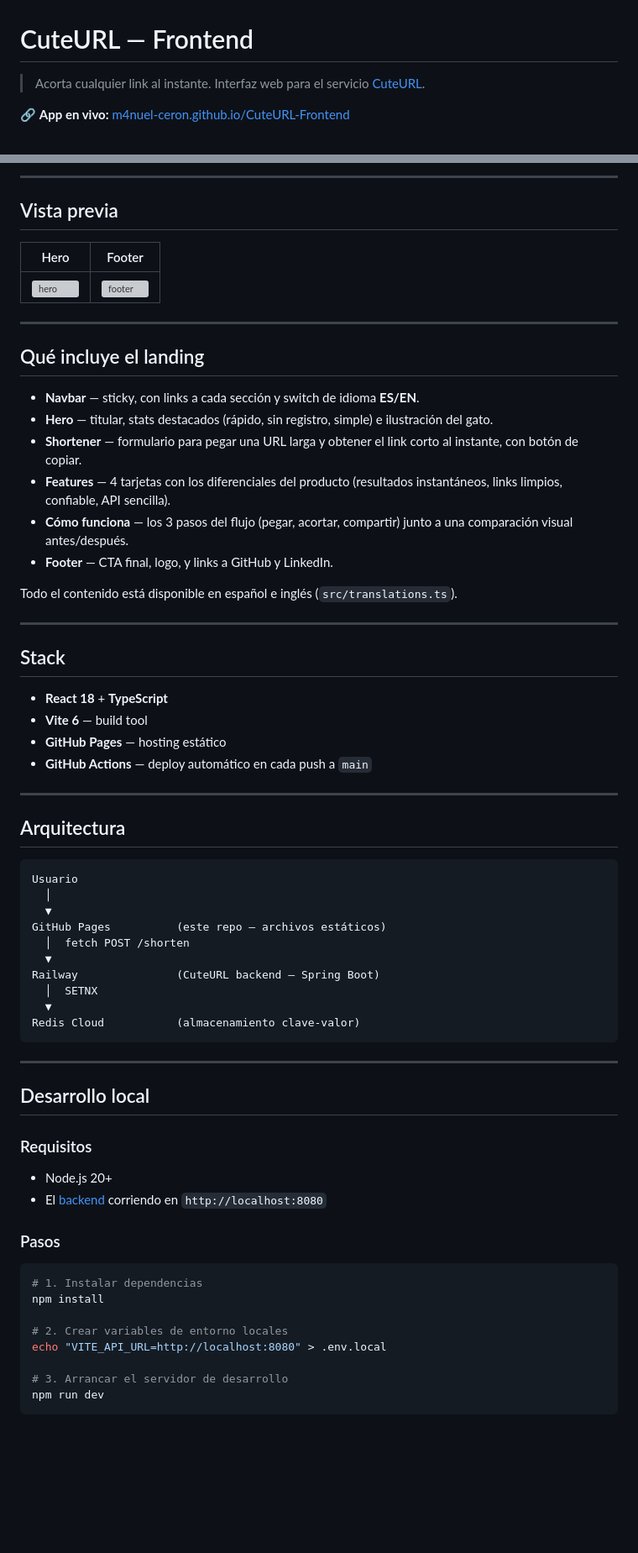
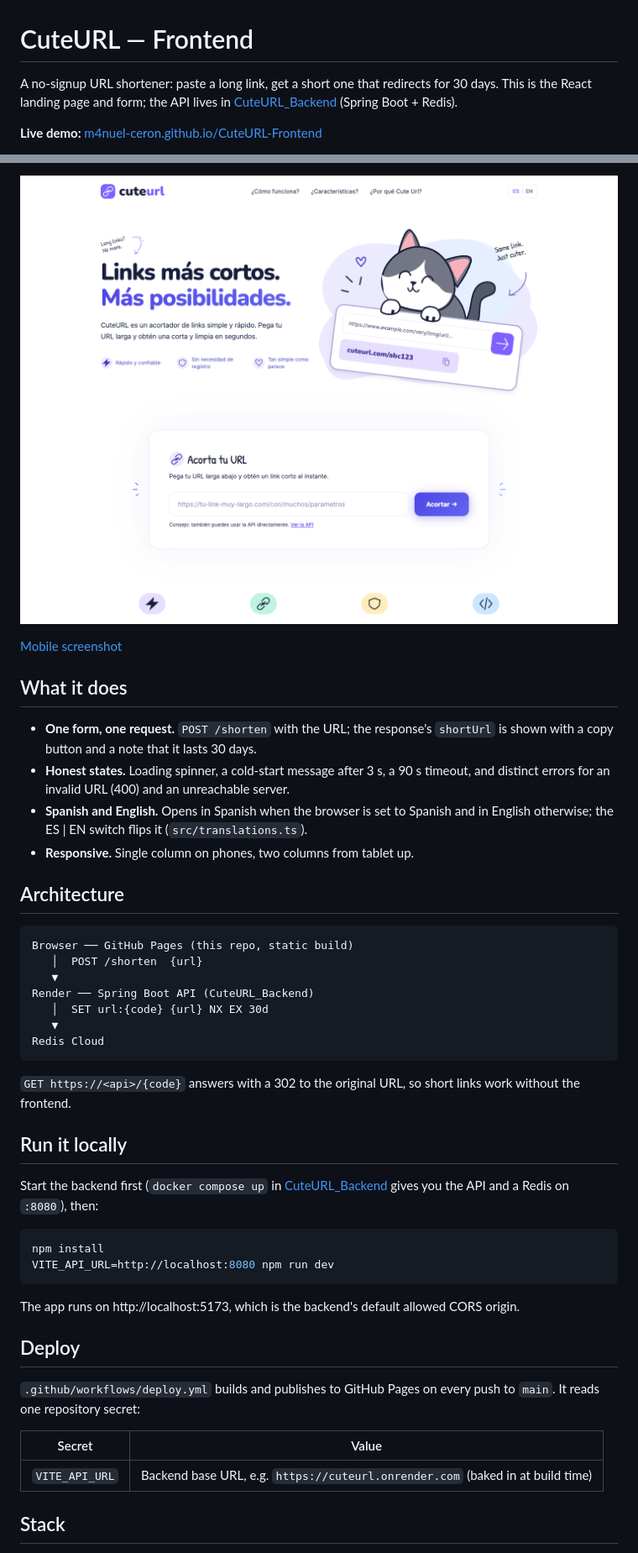
Before and after one commit to M4NUEL-CERON/CuteURL-Frontend, a Markdown page: README.md, 2 parts joined by grey strips. Shown at 84% size. GitHub-like rendering; pictures changed too: docs/desktop.png (added); blank space fills up the shorter version; grey boxes are pictures that could not be loaded.

Commit message:
docs: English README with new screenshots; stop tracking .idea
Co-Authored-By: Claude Opus 5.5 <noreply@anthropic.com>

````diff
--- a/README.md
+++ b/README.md
@@ -1,6 +1,6 @@
 # CuteURL — Frontend
 
-> Acorta cualquier link al instante. Interfaz web para el servicio [CuteURL](https://github.com/M4NUEL-CERON/CuteURL).
+A no-signup URL shortener: paste a long link, get a short one that redirects for 30 days. This is the React landing page and form; the API lives in [CuteURL_Backend](https://github.com/M4NUEL-CERON/CuteURL_Backend) (Spring Boot + Redis).
 
-🔗 **App en vivo:** [m4nuel-ceron.github.io/CuteURL-Frontend](https://m4nuel-ceron.github.io/CuteURL-Frontend/)
+**Live demo:** [m4nuel-ceron.github.io/CuteURL-Frontend](https://m4nuel-ceron.github.io/CuteURL-Frontend/)
 
@@ -8,69 +8,47 @@
 
----
+![CuteURL landing page with the shortener form](docs/desktop.png)
 
-## Vista previa
+[Mobile screenshot](docs/mobile.png)
 
-| Hero | Footer |
-|------|--------|
-| ![hero](docs/screenshot-hero.jpg) | ![footer](docs/screenshot-footer.jpg) |
+## What it does
 
----
+- **One form, one request.** `POST /shorten` with the URL; the response's `shortUrl` is shown with a copy button and a note that it lasts 30 days.
+- **Honest states.** Loading spinner, a cold-start message after 3 s, a 90 s timeout, and distinct errors for an invalid URL (400) and an unreachable server.
+- **Spanish and English.** Opens in Spanish when the browser is set to Spanish and in English otherwise; the ES | EN switch flips it (`src/translations.ts`).
+- **Responsive.** Single column on phones, two columns from tablet up.
 
-## Qué incluye el landing
+## Architecture
 
-- **Navbar** — sticky, con links a cada sección y switch de idioma **ES/EN**.
-- **Hero** — titular, stats destacados (rápido, sin registro, simple) e ilustración del gato.
-- **Shortener** — formulario para pegar una URL larga y obtener el link corto al instante, con botón de copiar.
-- **Features** — 4 tarjetas con los diferenciales del producto (resultados instantáneos, links limpios, confiable, API sencilla).
-- **Cómo funciona** — los 3 pasos del flujo (pegar, acortar, compartir) junto a una comparación visual antes/después.
-- **Footer** — CTA final, logo, y links a GitHub y LinkedIn.
+```
+Browser ── GitHub Pages (this repo, static build)
+   │  POST /shorten  {url}
+   ▼
+Render ── Spring Boot API (CuteURL_Backend)
+   │  SET url:{code} {url} NX EX 30d
+   ▼
+Redis Cloud
+```
 
-Todo el contenido está disponible en español e inglés (`src/translations.ts`).
+`GET https://<api>/{code}` answers with a 302 to the original URL, so short links work without the frontend.
 
----
+## Run it locally
+
+Start the backend first (`docker compose up` in [CuteURL_Backend](https://github.com/M4NUEL-CERON/CuteURL_Backend) gives you the API and a Redis on `:8080`), then:
+
+```bash
+npm install
+VITE_API_URL=http://localhost:8080 npm run dev
+```
+
+The app runs on http://localhost:5173, which is the backend's default allowed CORS origin.
+
+## Deploy
+
+`.github/workflows/deploy.yml` builds and publishes to GitHub Pages on every push to `main`. It reads one repository secret:
+
+| Secret | Value |
+| --- | --- |
+| `VITE_API_URL` | Backend base URL, e.g. `https://cuteurl.onrender.com` (baked in at build time) |
 
 ## Stack
 
-- **React 18** + **TypeScript**
-- **Vite 6** — build tool
-- **GitHub Pages** — hosting estático
-- **GitHub Actions** — deploy automático en cada push a `main`
-
----
-
-## Arquitectura
-
-```
-Usuario
-  │
-  ▼
-GitHub Pages          (este repo — archivos estáticos)
-  │  fetch POST /shorten
-  ▼
-Railway               (CuteURL backend — Spring Boot)
-  │  SETNX
-  ▼
-Redis Cloud           (almacenamiento clave-valor)
-```
-
----
-
-## Desarrollo local
-
-### Requisitos
-- Node.js 20+
-- El [backend](https://github.com/M4NUEL-CERON/CuteURL) corriendo en `http://localhost:8080`
-
-### Pasos
-
-```bash
-# 1. Instalar dependencias
-npm install
-
-# 2. Crear variables de entorno locales
-echo "VITE_API_URL=http://localhost:8080" > .env.local
-
-# 3. Arrancar el servidor de desarrollo
-npm run dev
-```
-
````
Also changed, not shown: other parts of README.md (+2 -29 lines), docs/mobile.png (added), 1 other file.
